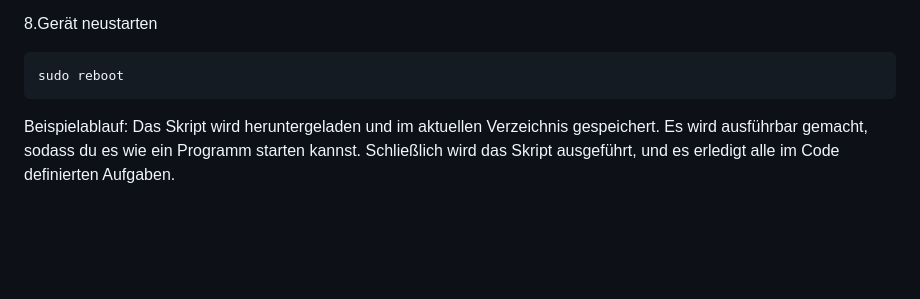
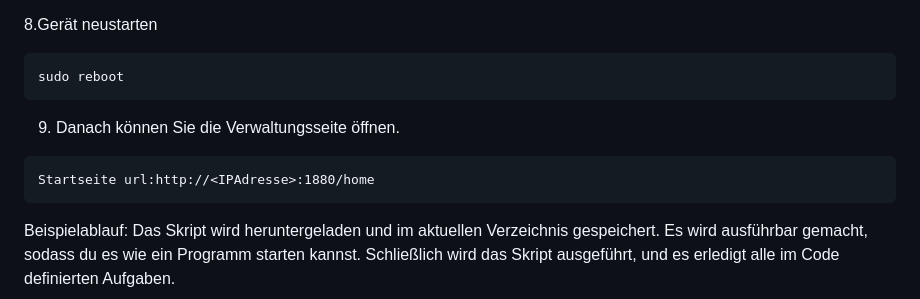
Before and after one commit to stephanflug/digitales-Flugbuch, a Markdown page: README.md, the part around the change. Rendered like a GitHub page; blank space fills up the shorter version.

````diff
--- a/README.md
+++ b/README.md
@@ -115,7 +115,10 @@ Menüoptionen von raspi-config
 ```
 sudo reboot
 ```
-
+9. Danach können Sie die Verwaltungsseite öffnen.
+```
+Startseite url:http://<IPAdresse>:1880/home
+```
 
 
 
````
